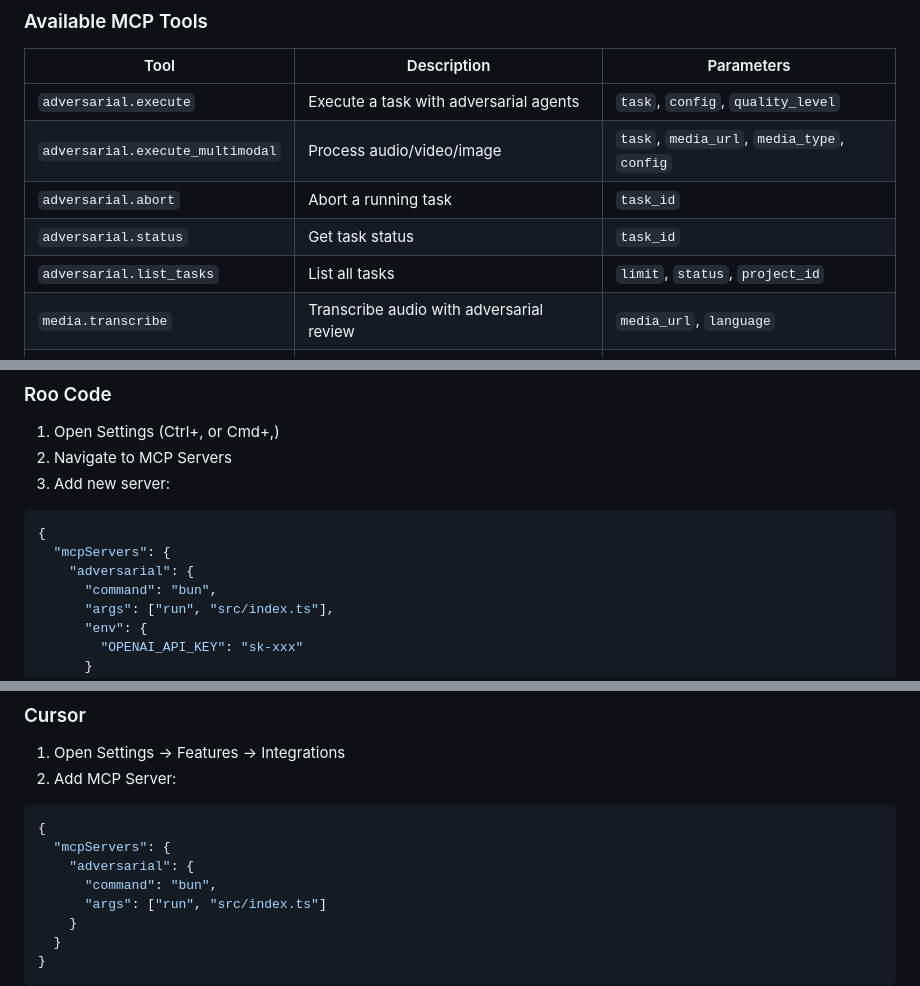
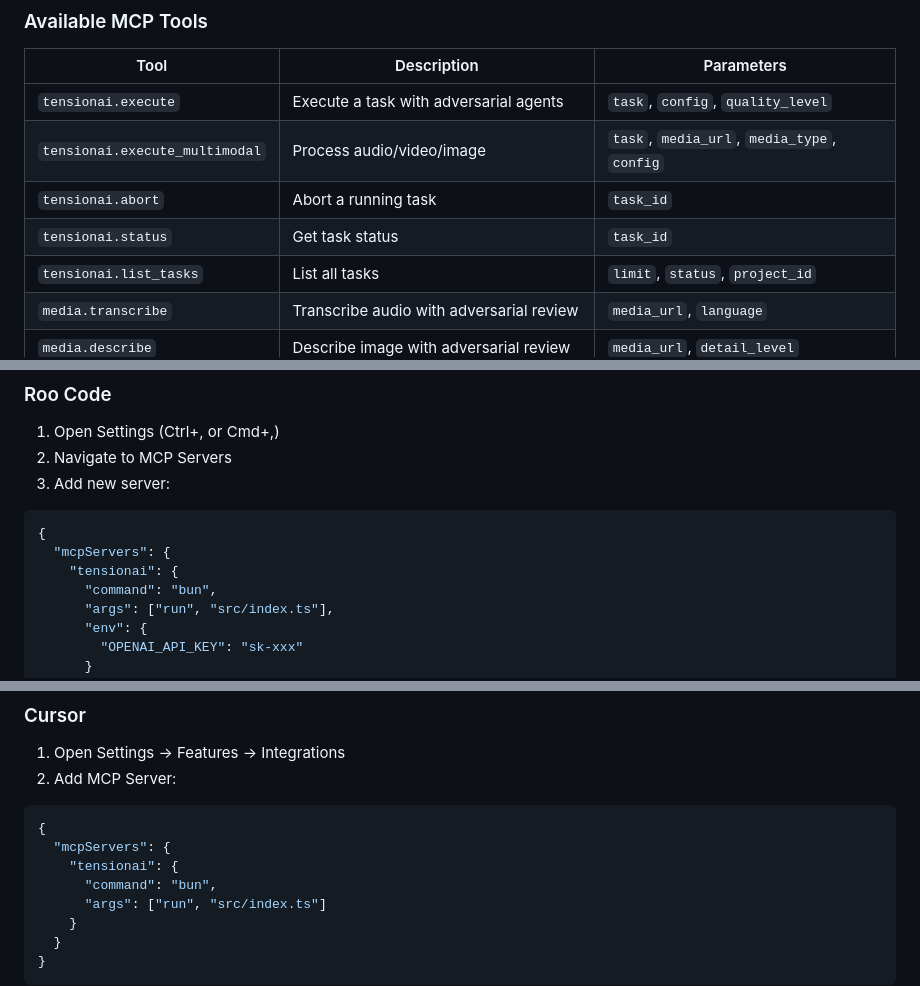
Before and after one commit to Press-1-for-AI/tensionai-mcp, a Markdown page: docs/usage.md, 3 parts joined by grey strips. GitHub-like rendering.

Commit message:
Fix remaining adversarial references in docs

````diff
--- a/docs/usage.md
+++ b/docs/usage.md
@@ -66,11 +66,11 @@ The server exposes MCP tools for integration with various clients.
 
 | Tool | Description | Parameters |
 |------|-------------|-------------|
-| `adversarial.execute` | Execute a task with adversarial agents | `task`, `config`, `quality_level` |
-| `adversarial.execute_multimodal` | Process audio/video/image | `task`, `media_url`, `media_type`, `config` |
-| `adversarial.abort` | Abort a running task | `task_id` |
-| `adversarial.status` | Get task status | `task_id` |
-| `adversarial.list_tasks` | List all tasks | `limit`, `status`, `project_id` |
+| `tensionai.execute` | Execute a task with adversarial agents | `task`, `config`, `quality_level` |
+| `tensionai.execute_multimodal` | Process audio/video/image | `task`, `media_url`, `media_type`, `config` |
+| `tensionai.abort` | Abort a running task | `task_id` |
+| `tensionai.status` | Get task status | `task_id` |
+| `tensionai.list_tasks` | List all tasks | `limit`, `status`, `project_id` |
 | `media.transcribe` | Transcribe audio with adversarial review | `media_url`, `language` |
 | `media.describe` | Describe image with adversarial review | `media_url`, `detail_level` |
 | `media.analyze_video` | Analyze video with frame-by-frame review | `media_url`, `start_time`, `end_time` |
@@ -374,7 +374,7 @@ Form for creating custom teams:
 ```json
 {
   "mcpServers": {
-    "adversarial": {
+    "tensionai": {
       "command": "bun",
       "args": ["run", "src/index.ts"],
       "env": {
@@ -400,7 +400,7 @@ Form for creating custom teams:
 ```json
 {
   "mcpServers": {
-    "adversarial": {
+    "tensionai": {
       "command": "bun",
       "args": ["run", "src/index.ts"]
     }
````
Also changed, not shown: other parts of docs/usage.md (+2 -2 lines), docs/installation.md (+1 -1 lines), docs/technical-proposal.md (+8 -8 lines).
